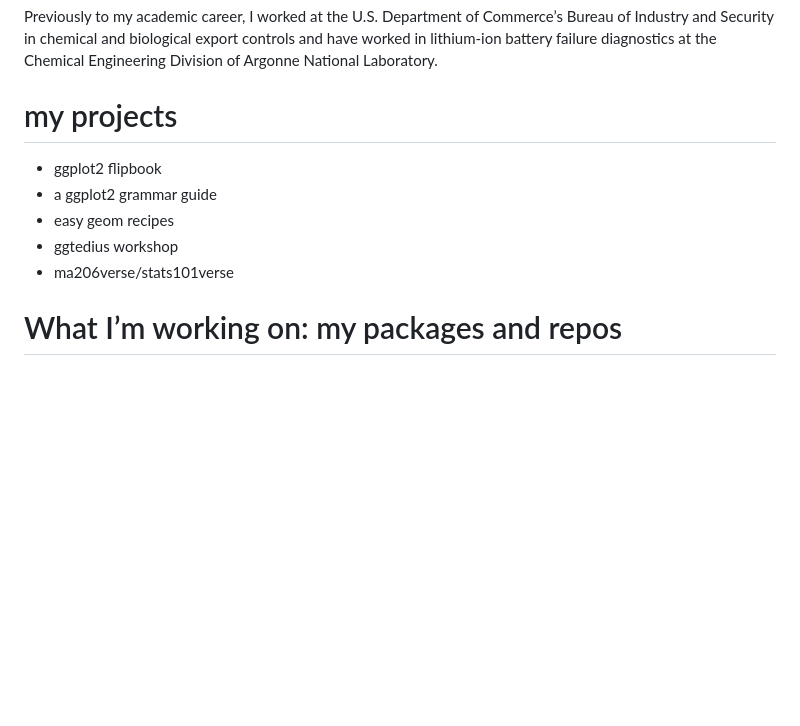
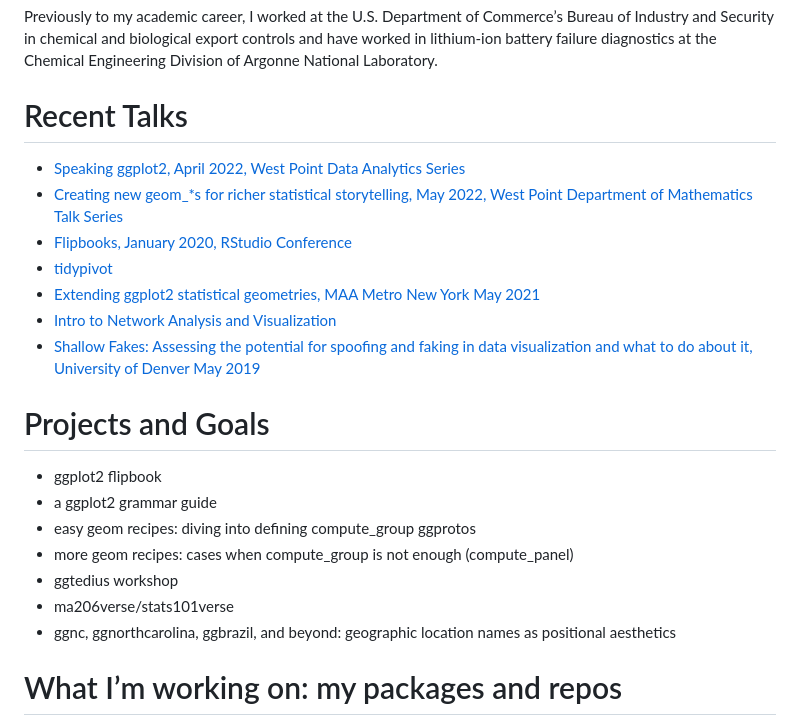
Before and after one commit to EvaMaeRey/io, a Markdown page: README.md, the part around the change printed below. Drawn GitHub-style; blank space fills up the shorter version.

Commit message:
network analysis

```diff
--- a/README.md
+++ b/README.md
@@ -79,13 +101,35 @@ export controls and have worked in lithium-ion battery failure
 diagnostics at the Chemical Engineering Division of Argonne National
 Laboratory.
 
-# my projects
+# Recent Talks
+
+  - [Speaking ggplot2, April 2022, West Point Data Analytics
+    Series](https://evamaerey.github.io/mytidytuesday/2022-04-21-ggplot2-grammar-primer/ggplot2_grammar_primer.html#1)
+  - [Creating new geom\_\*s for richer statistical storytelling,
+    May 2022, West Point Department of Mathematics Talk
+    Series](https://evamaerey.github.io/mytidytuesday/2022-05-09-statistical-geometries/statistical_geometries.html#2)
+  - [Flipbooks, January 2020, RStudio
+    Conference](https://youtu.be/9Sgg1lJRM8c?si=Q28CtH59Df8DRmbI&t=408)
+  - [tidypivot]()
+  - [Extending ggplot2 statistical geometries, MAA Metro New York
+    May 2021](https://evamaerey.github.io/ggxmean/talk_maa_metro_ny.html#1)
+  - [Intro to Network Analysis and
+    Visualization](https://evamaerey.github.io/mytidytuesday/2022-05-23-networks-presentation/networks_presentation.html#1)
+  - [Shallow Fakes: Assessing the potential for spoofing and faking in
+    data visualization and what to do about it, University of Denver May
+    2019]()
+
+# Projects and Goals
 
   - ggplot2 flipbook
   - a ggplot2 grammar guide
-  - easy geom recipes
+  - easy geom recipes: diving into defining compute\_group ggprotos
+  - more geom recipes: cases when compute\_group is not enough
+    (compute\_panel)
   - ggtedius workshop
   - ma206verse/stats101verse
+  - ggnc, ggnorthcarolina, ggbrazil, and beyond: geographic location
+    names as positional aesthetics
 
 # What I’m working on: my packages and repos
 
```
Also changed, not shown: other parts of README.md (+30 -8 lines), docs/reference/figures/README-unnamed-chunk-2-1.png (added), man/figures/README-unnamed-chunk-2-1.png (added), 8 other files.
